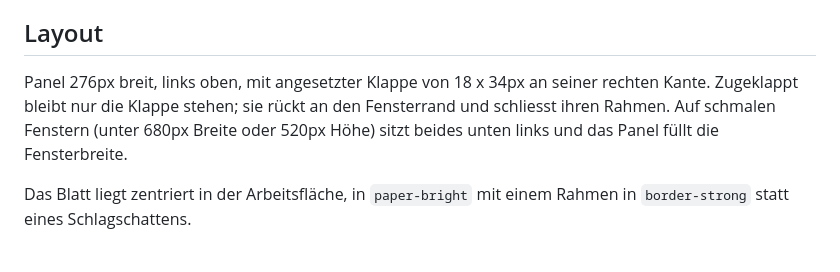
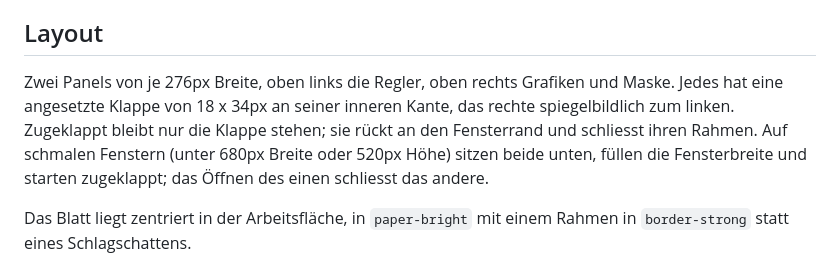
Before and after one commit to TLausZ/generative-noodles, a Markdown page: DESIGN.md, the part around the change. Drawn GitHub-style.

```diff
--- a/DESIGN.md
+++ b/DESIGN.md
@@ -69,11 +69,12 @@ Schatten, keine Verläufe, keine Übergänge.
 
 ## Layout
 
-Panel 276px breit, links oben, mit angesetzter Klappe von 18 x 34px an seiner
-rechten Kante. Zugeklappt bleibt nur die Klappe stehen; sie rückt an den
-Fensterrand und schliesst ihren Rahmen. Auf schmalen Fenstern (unter 680px
-Breite oder 520px Höhe) sitzt beides unten links und das Panel füllt die
-Fensterbreite.
+Zwei Panels von je 276px Breite, oben links die Regler, oben rechts Grafiken und
+Maske. Jedes hat eine angesetzte Klappe von 18 x 34px an seiner inneren Kante,
+das rechte spiegelbildlich zum linken. Zugeklappt bleibt nur die Klappe stehen;
+sie rückt an den Fensterrand und schliesst ihren Rahmen. Auf schmalen Fenstern
+(unter 680px Breite oder 520px Höhe) sitzen beide unten, füllen die Fensterbreite
+und starten zugeklappt; das Öffnen des einen schliesst das andere.
 
 Das Blatt liegt zentriert in der Arbeitsfläche, in `paper-bright` mit einem
 Rahmen in `border-strong` statt eines Schlagschattens.
```
Also changed, not shown: README.md (+4 -1 lines), screenshot.png, 1 other file.
